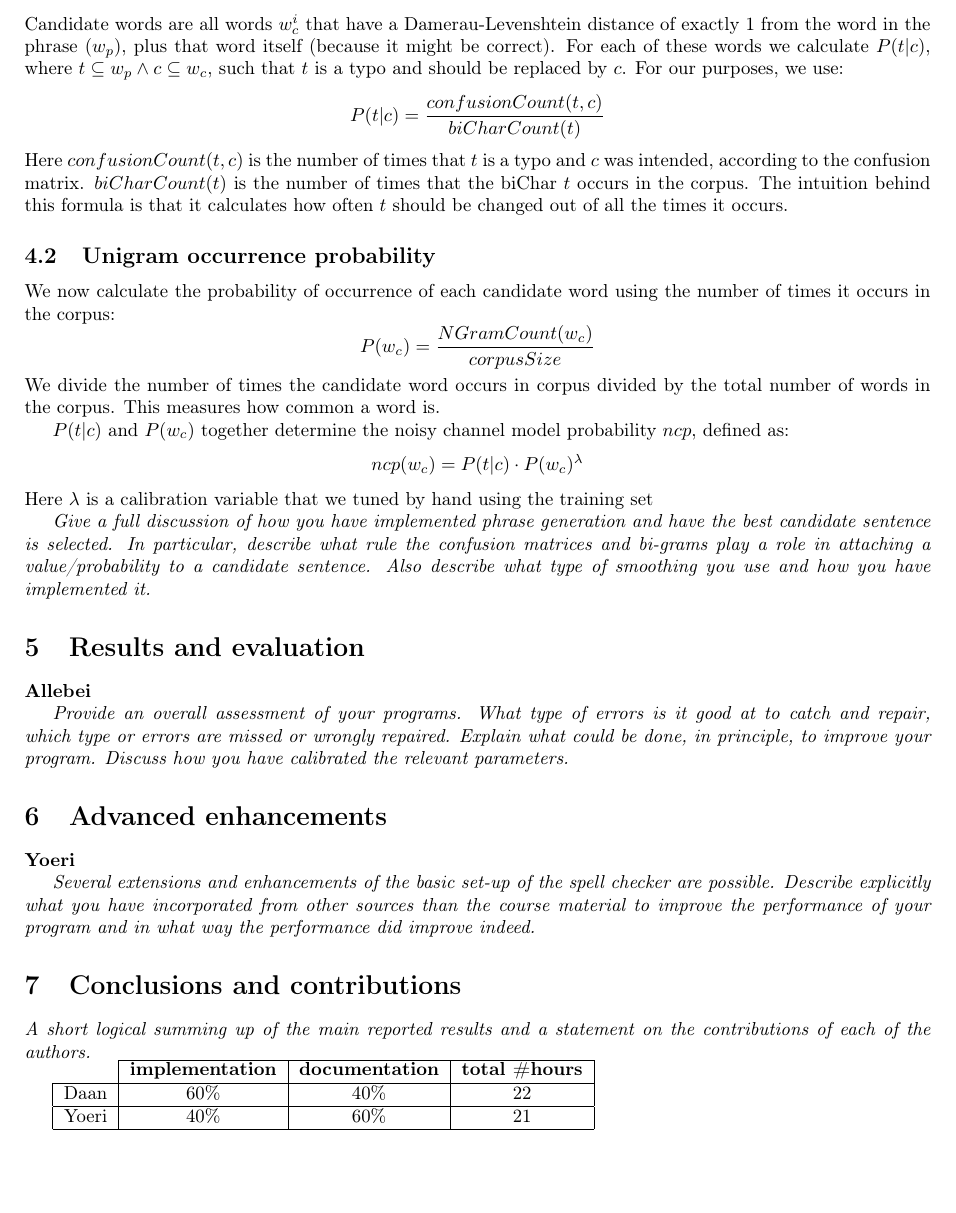
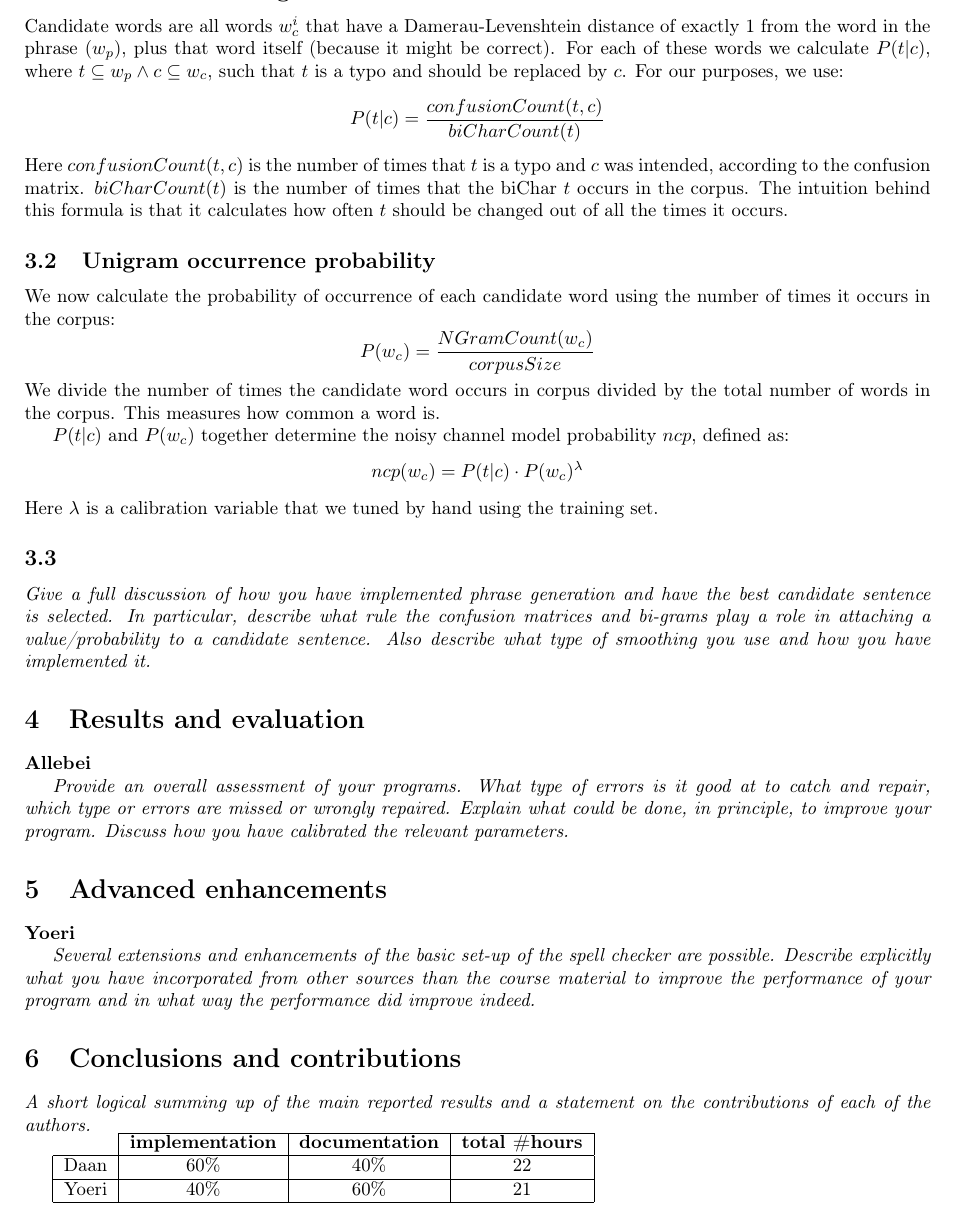
Before and after one commit to wildarch/spellchecker, a LaTeX document (template-report2.tex): part of page 2 of 2, cut at the place of the change, the shorter picture padded with empty space. Compiled offline with pdfLaTeX.

```diff
--- a/template-report2.tex
+++ b/template-report2.tex
@@ -96,8 +94,9 @@
 \[
 ncp(w_c) = P(t|c) \cdot P(w_c)^\lambda
 \]
-Here $\lambda$ is a calibration variable that we tuned by hand using the training set
+Here $\lambda$ is a calibration variable that we tuned by hand using the training set.
 
+\subsection{}
 
 
 \emph{Give a full discussion of how you have implemented phrase generation
```
Also changed, not shown: template-report2.tex (2 more changed lines), 1 other file.
